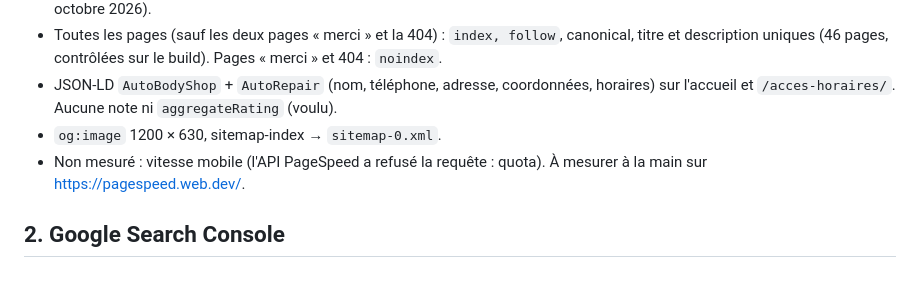
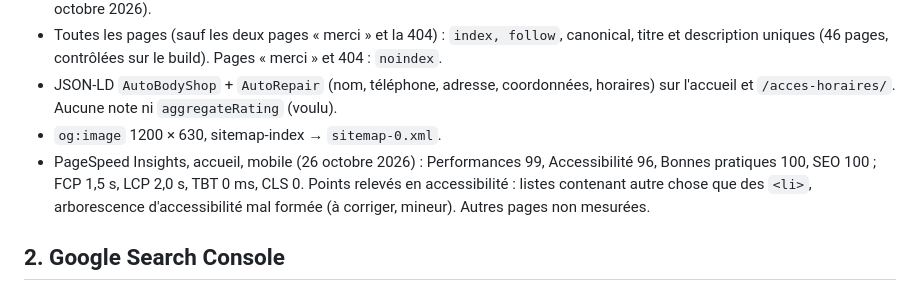
Before and after one commit to morelflorent67-rgb/wcc, a Markdown page: docs/SEO-REFERENCEMENT.md, the part around the change. Drawn GitHub-style.

Commit message:
Doc SEO : résultat PageSpeed mobile, message à WCC pour la fiche Google
Co-Authored-By: Claude Sonnet 5.5 <noreply@anthropic.com>

```diff
--- a/docs/SEO-REFERENCEMENT.md
+++ b/docs/SEO-REFERENCEMENT.md
@@ -9,7 +9,7 @@ Mis à jour le 26 octobre 2026.
 - Toutes les pages (sauf les deux pages « merci » et la 404) : `index, follow`, canonical, titre et description uniques (46 pages, contrôlées sur le build). Pages « merci » et 404 : `noindex`.
 - JSON-LD `AutoBodyShop` + `AutoRepair` (nom, téléphone, adresse, coordonnées, horaires) sur l'accueil et `/acces-horaires/`. Aucune note ni `aggregateRating` (voulu).
 - `og:image` 1200 × 630, sitemap-index → `sitemap-0.xml`.
-- Non mesuré : vitesse mobile (l'API PageSpeed a refusé la requête : quota). À mesurer à la main sur https://pagespeed.web.dev/.
+- PageSpeed Insights, accueil, mobile (26 octobre 2026) : Performances 99, Accessibilité 96, Bonnes pratiques 100, SEO 100 ; FCP 1,5 s, LCP 2,0 s, TBT 0 ms, CLS 0. Points relevés en accessibilité : listes contenant autre chose que des `<li>`, arborescence d'accessibilité mal formée (à corriger, mineur). Autres pages non mesurées.
 
 ## 2. Google Search Console
 
```
Also changed, not shown: docs/MESSAGE-WCC-FICHE-GOOGLE.md (added, +23 -0 lines).
